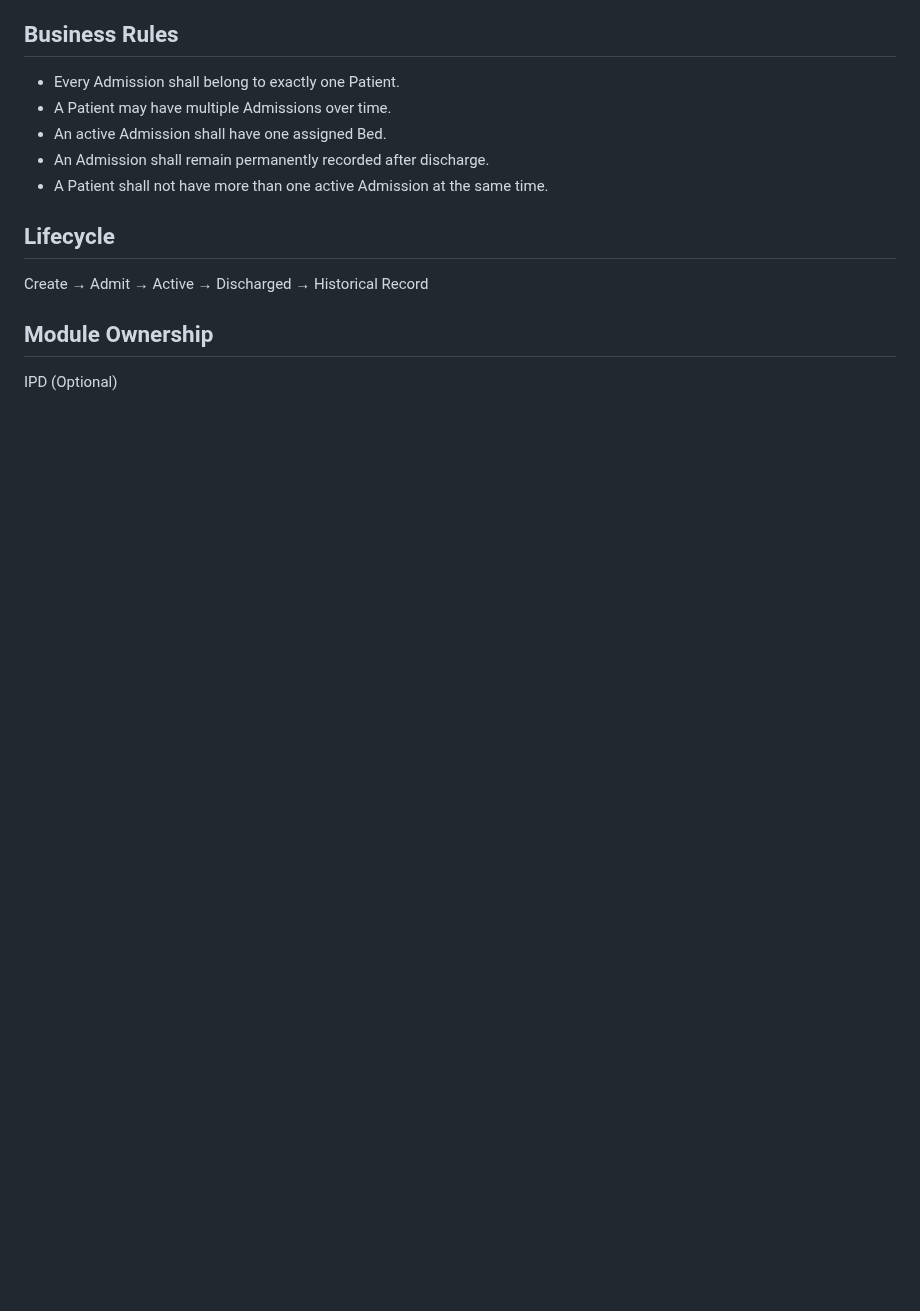
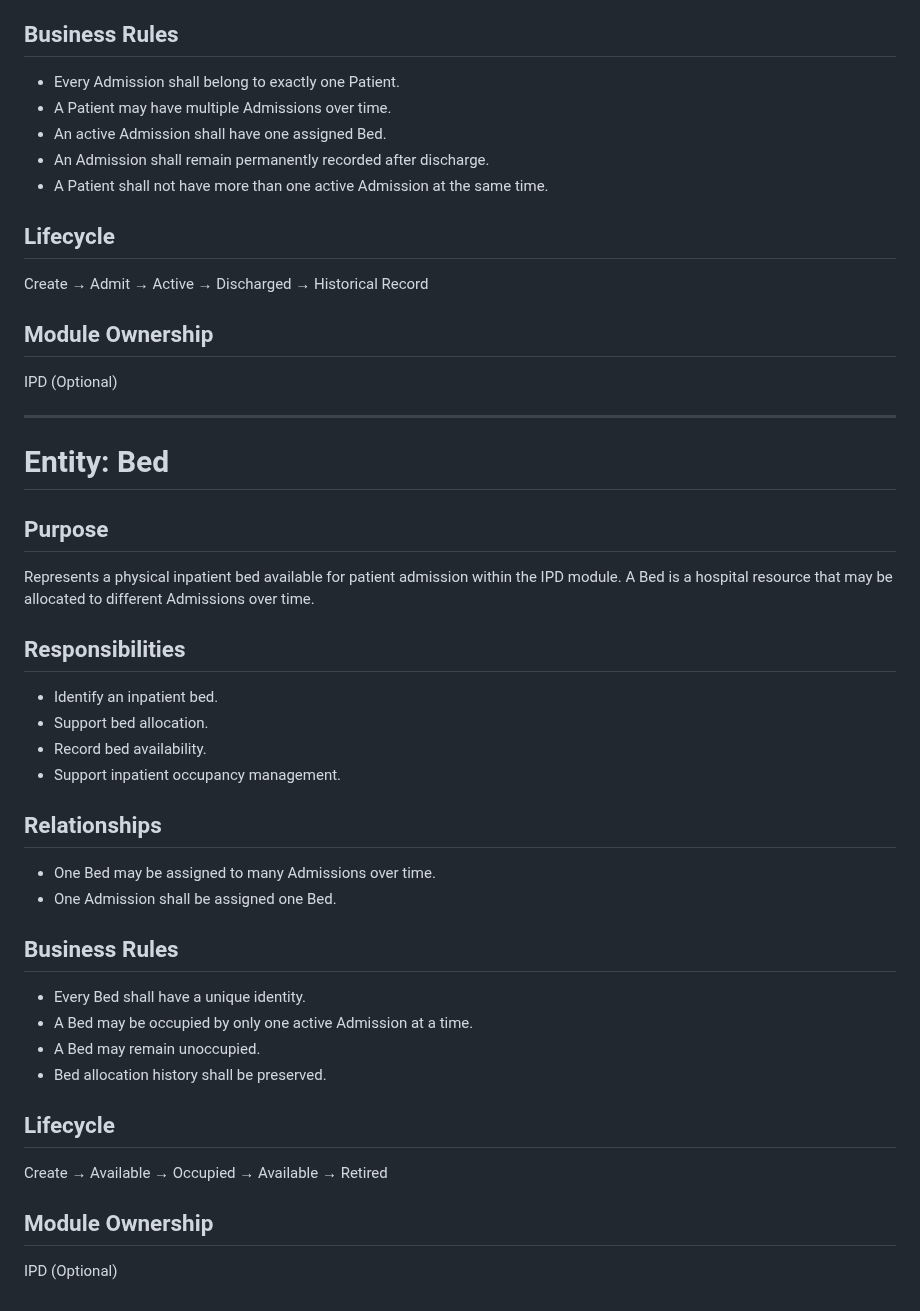
Before and after one commit to drsamonline/HMS, a Markdown page: docs/DATABASE_ENTITIES.md, the part around the change. GitHub-like rendering; blank space fills up the shorter version.

Commit message:
docs: define bed entity

```diff
--- a/docs/DATABASE_ENTITIES.md
+++ b/docs/DATABASE_ENTITIES.md
@@ -593,3 +593,38 @@ Create → Admit → Active → Discharged → Historical Record
 ## Module Ownership
 
 IPD (Optional)
+
+---
+
+# Entity: Bed
+
+## Purpose
+
+Represents a physical inpatient bed available for patient admission within the IPD module. A Bed is a hospital resource that may be allocated to different Admissions over time.
+
+## Responsibilities
+
+- Identify an inpatient bed.
+- Support bed allocation.
+- Record bed availability.
+- Support inpatient occupancy management.
+
+## Relationships
+
+- One Bed may be assigned to many Admissions over time.
+- One Admission shall be assigned one Bed.
+
+## Business Rules
+
+- Every Bed shall have a unique identity.
+- A Bed may be occupied by only one active Admission at a time.
+- A Bed may remain unoccupied.
+- Bed allocation history shall be preserved.
+
+## Lifecycle
+
+Create → Available → Occupied → Available → Retired
+
+## Module Ownership
+
+IPD (Optional)
```
